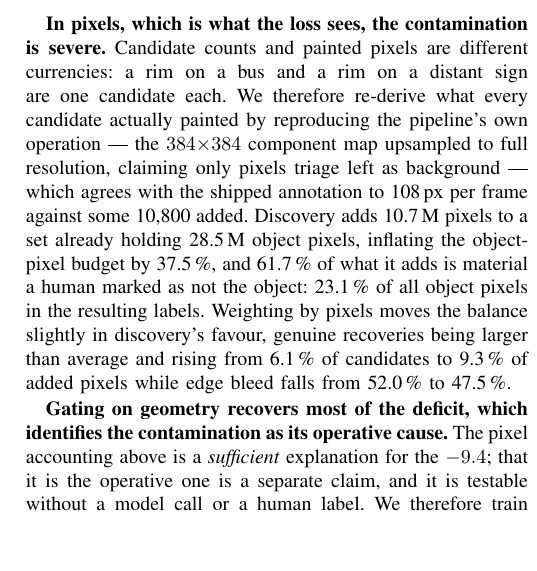
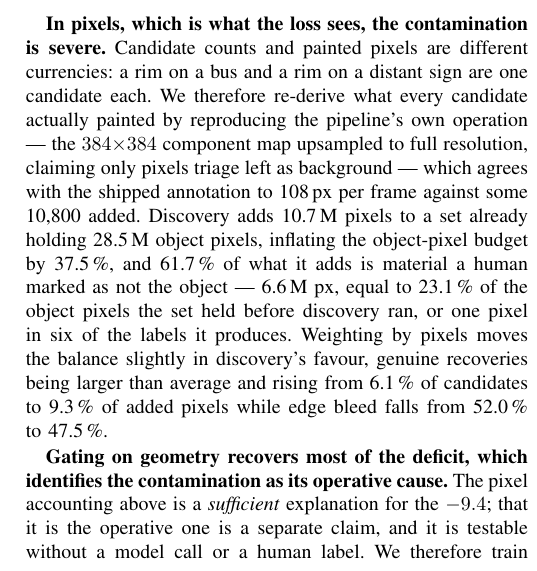
Before and after one commit to taltech-av/paper-sam-triage, a LaTeX paper (paper/ral/main.tex): part of one column of page 6 of 9, cut so that both start at the same text, the shorter picture padded with empty space. Compiled offline with pdfLaTeX.

Commit message:
fix: number errors

```diff
--- a/paper/ral/main.tex
+++ b/paper/ral/main.tex
@@ -281,7 +281,7 @@ What sinks the stage is the exchange rate rather than an absence of finds: 0.85
 
 \textbf{In pixels, which is what the loss sees, the contamination is severe.} Candidate counts and painted pixels are different currencies: a rim on a bus and a rim on a distant sign are one candidate each.
 We therefore re-derive what every candidate actually painted by reproducing the pipeline's own operation --- the $384{\times}384$ component map upsampled to full resolution, claiming only pixels triage left as background --- which agrees with the shipped annotation to 108\,px per frame against some 10{,}800 added.
-Discovery adds 10.7\,M pixels to a set already holding 28.5\,M object pixels, inflating the object-pixel budget by 37.5\,\%, and 61.7\,\% of what it adds is material a human marked as not the object: 23.1\,\% of all object pixels in the resulting labels.
+Discovery adds 10.7\,M pixels to a set already holding 28.5\,M object pixels, inflating the object-pixel budget by 37.5\,\%, and 61.7\,\% of what it adds is material a human marked as not the object --- 6.6\,M px, equal to 23.1\,\% of the object pixels the set held before discovery ran, or one pixel in six of the labels it produces.
 Weighting by pixels moves the balance slightly in discovery's favour, genuine recoveries being larger than average and rising from 6.1\,\% of candidates to 9.3\,\% of added pixels while edge bleed falls from 52.0\,\% to 47.5\,\%.
 
 \textbf{Gating on geometry recovers most of the deficit, which identifies the contamination as its operative cause.} The pixel accounting above is a \emph{sufficient} explanation for the $-9.4$; that it is the operative one is a separate claim, and it is testable without a model call or a human label.
```
